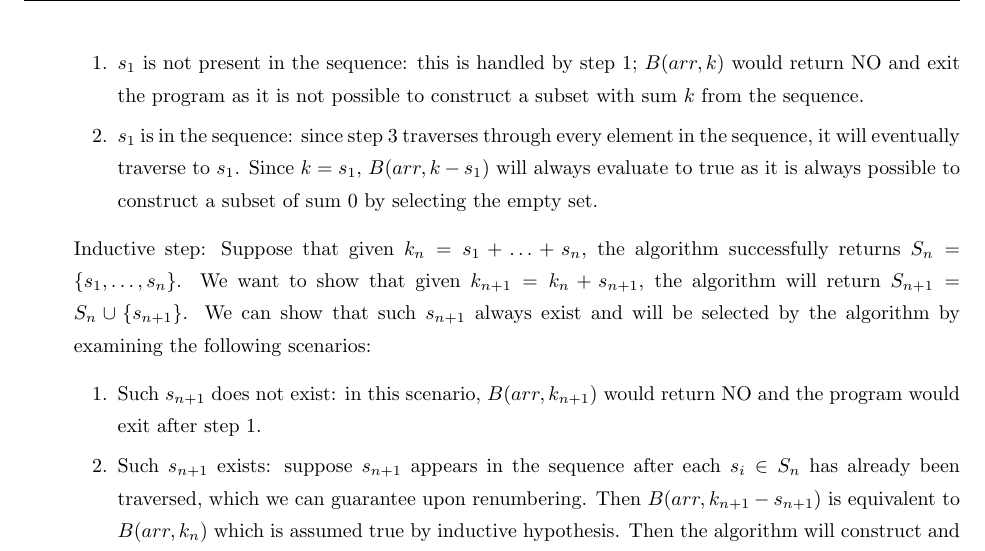
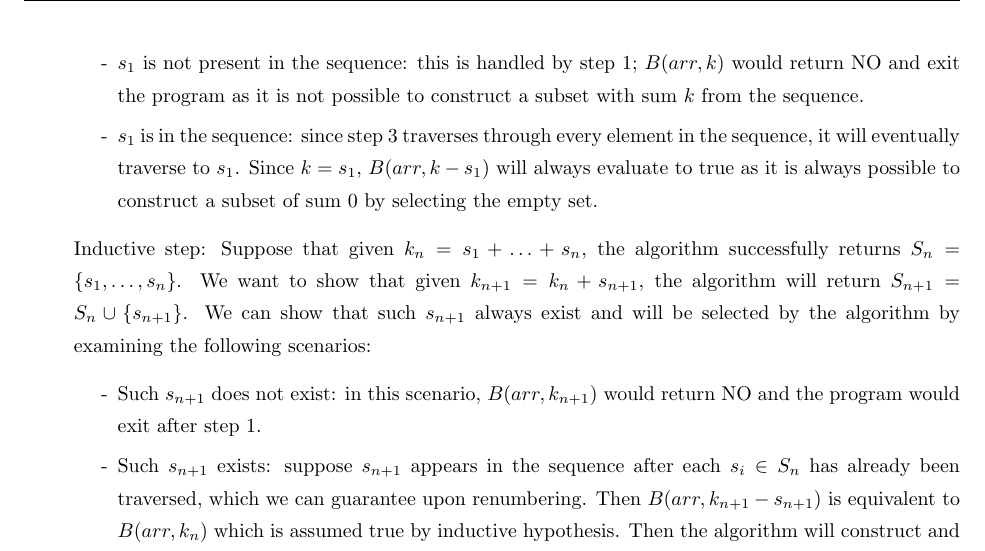
Before and after one commit to jiapingzeng/fall2020, a LaTeX problem sheet (cs180/hw2/hw2.tex): part of page 3 of 4, cut so that both start at the same text. Compiled offline with pdfLaTeX.

Commit message:
minor change to cs180 hw2

```diff
--- a/cs180/hw2/hw2.tex
+++ b/cs180/hw2/hw2.tex
@@ -72,13 +72,13 @@
           \textbf{Proof of correctness}: Let $S$ be the desired subset. We will show that the algorithm will always return $S$ by induction.\\
           Base case: When the desired set has only one element, i.e. $\abs{S}=1$; let $s_1$ be the only element of $S$ (note that $k=s_1$), then we have the following two possible scenarios:
           \begin{itemize}
-              \item [1.] $s_1$ is not present in the sequence: this is handled by step 1; $B(arr,k)$ would return NO and exit the program as it is not possible to construct a subset with sum $k$ from the sequence.
-              \item [2.] $s_1$ is in the sequence: since step 3 traverses through every element in the sequence, it will eventually traverse to $s_1$. Since $k=s_1$, $B(arr,k-s_1)$ will always evaluate to true as it is always possible to construct a subset of sum 0 by selecting the empty set.
+              \item [-] $s_1$ is not present in the sequence: this is handled by step 1; $B(arr,k)$ would return NO and exit the program as it is not possible to construct a subset with sum $k$ from the sequence.
+              \item [-] $s_1$ is in the sequence: since step 3 traverses through every element in the sequence, it will eventually traverse to $s_1$. Since $k=s_1$, $B(arr,k-s_1)$ will always evaluate to true as it is always possible to construct a subset of sum 0 by selecting the empty set.
           \end{itemize}
           Inductive step: Suppose that given $k_n=s_1+\ldots+s_n$, the algorithm successfully returns $S_n=\{s_1,\ldots,s_n\}$. We want to show that given $k_{n+1}=k_n+s_{n+1}$, the algorithm will return $S_{n+1}=S_n\cup\{s_{n+1}\}$. We can show that such $s_{n+1}$ always exist and will be selected by the algorithm by examining the following scenarios:
           \begin{itemize}
-              \item [1.] Such $s_{n+1}$ does not exist: in this scenario, $B(arr,k_{n+1})$ would return NO and the program would exit after step 1.
-              \item [2.] Such $s_{n+1}$ exists: suppose $s_{n+1}$ appears in the sequence after each $s_i\in S_n$ has already been traversed, which we can guarantee upon renumbering. Then $B(arr,k_{n+1}-s_{n+1})$ is equivalent to $B(arr,k_n)$ which is assumed true by inductive hypothesis. Then the algorithm will construct and return $S_{n+1}$ by appending $s_{n+1}$ to $S$, as desired.
+              \item [-] Such $s_{n+1}$ does not exist: in this scenario, $B(arr,k_{n+1})$ would return NO and the program would exit after step 1.
+              \item [-] Such $s_{n+1}$ exists: suppose $s_{n+1}$ appears in the sequence after each $s_i\in S_n$ has already been traversed, which we can guarantee upon renumbering. Then $B(arr,k_{n+1}-s_{n+1})$ is equivalent to $B(arr,k_n)$ which is assumed true by inductive hypothesis. Then the algorithm will construct and return $S_{n+1}$ by appending $s_{n+1}$ to $S$, as desired.
           \end{itemize}
           Therefore the algorithm will always return a complete and correct result by mathematical induction.
           \textbf{Complexity}: $O(n)$, assuming $B(\cdot)$ is $O(1)$, since the algorithm traverses through the sequence only once.
```
Also changed, not shown: cs180/hw2/hw2.pdf.
